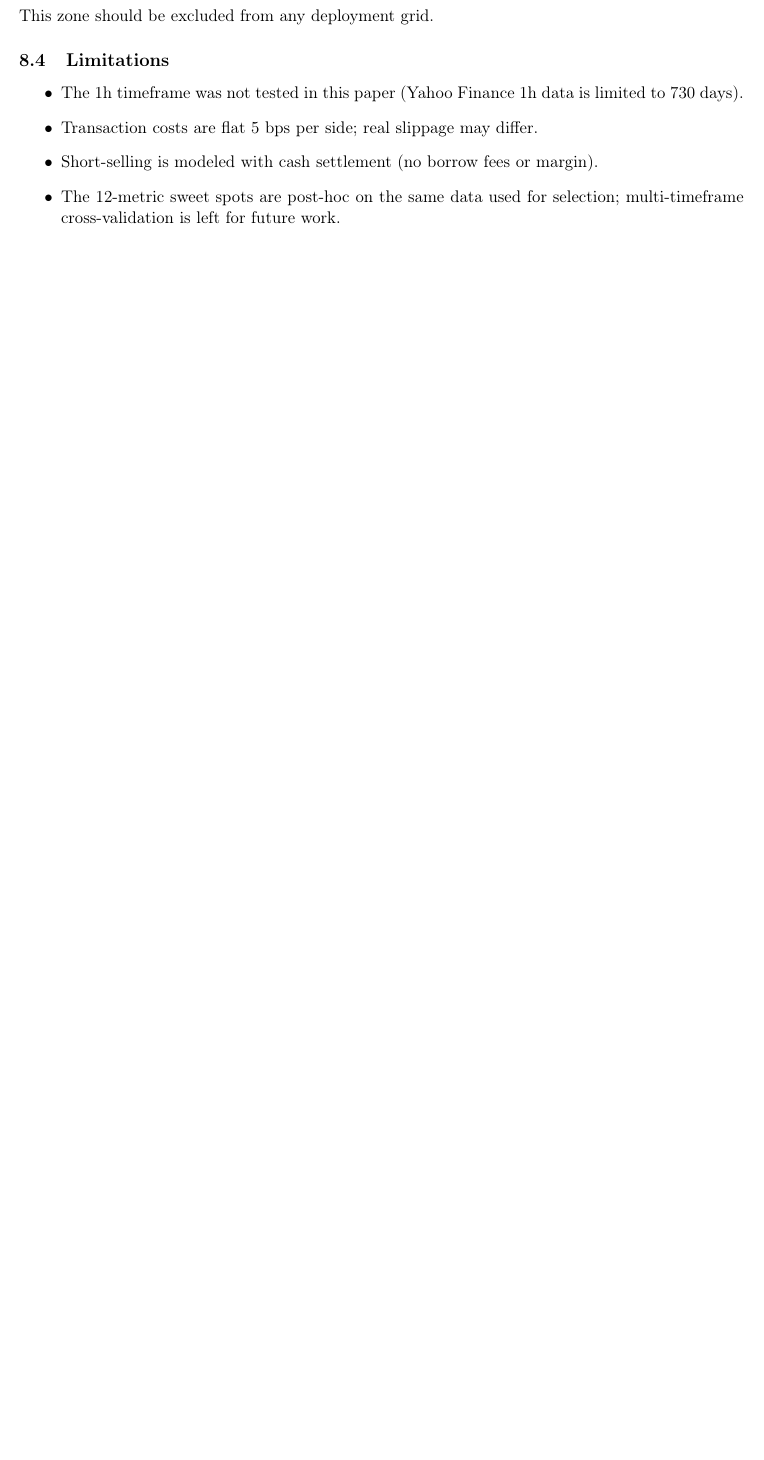
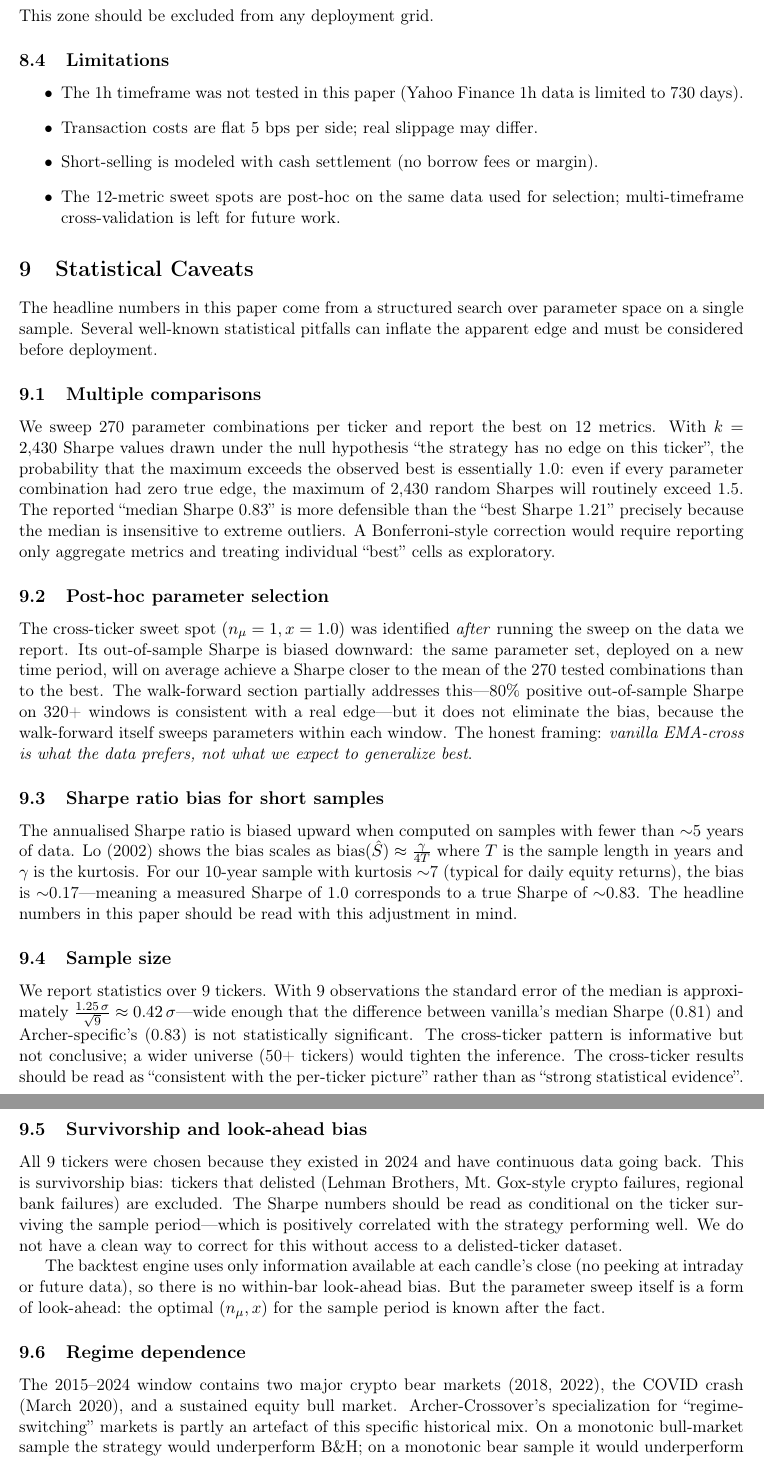
Before and after one commit to IkkeOmar/archer-crossover, a LaTeX paper (paper/archer-crossover-report.tex): part of page 8 of 8 before the commit and two parts of pages 8 and 9 of 10 after it, the two joined at a grey line, cut so that both start at the same text, the shorter picture padded with empty space. Compiled offline with pdfLaTeX.

Commit message:
paper: add Statistical Caveats section (8 subsections)
Addresses Omar's request to document result interpretation + pitfalls.

Subsections:
- Multiple comparisons (k=2430, Bonferroni framing)
- Post-hoc parameter selection (vanilla = data preference, not generalisation)
- Sharpe ratio bias (Lo 2002, ~0.17 bias for 10y sample)
- Sample size (n=9, SE ~0.42 sigma, vanilla vs Archer not significant)
- Survivorship + look-ahead bias
- Regime dependence (2015-2024 mix is artifact)
- Median vs mean (BTC/ETH outlier dominance)
- Cost model (5 bps vs 10-50 bps reality)
- Robust Sharpe = stability test, not OOS test

PDF: 10 pages, 1.43 MB.

```diff
--- a/paper/archer-crossover-report.tex
+++ b/paper/archer-crossover-report.tex
@@ -306,3 +306,32 @@ The $(n_\mu=35\text{--}50, x=0.0\text{--}0.25)$ region produces MaxDD as severe
 \end{itemize}
 
 % ============================================================
+\section{Statistical Caveats}
+
+The headline numbers in this paper come from a structured search over parameter space on a single sample. Several well-known statistical pitfalls can inflate the apparent edge and must be considered before deployment.
+
+\subsection{Multiple comparisons}
+
+We sweep 270 parameter combinations per ticker and report the best on 12 metrics. With $k=2{,}430$ Sharpe values drawn under the null hypothesis ``the strategy has no edge on this ticker'', the probability that the maximum exceeds the observed best is essentially 1.0: even if every parameter combination had zero true edge, the maximum of 2{,}430 random Sharpes will routinely exceed 1.5. The reported ``median Sharpe 0.83'' is more defensible than the ``best Sharpe 1.21'' precisely because the median is insensitive to extreme outliers. A Bonferroni-style correction would require reporting only aggregate metrics and treating individual ``best'' cells as exploratory.
+
+\subsection{Post-hoc parameter selection}
+
+The cross-ticker sweet spot $(n_\mu=1, x=1.0)$ was identified \emph{after} running the sweep on the data we report. Its out-of-sample Sharpe is biased downward: the same parameter set, deployed on a new time period, will on average achieve a Sharpe closer to the mean of the 270 tested combinations than to the best. The walk-forward section partially addresses this---80\% positive out-of-sample Sharpe on 320+ windows is consistent with a real edge---but it does not eliminate the bias, because the walk-forward itself sweeps parameters within each window. The honest framing: \emph{vanilla EMA-cross is what the data prefers, not what we expect to generalize best}.
+
+\subsection{Sharpe ratio bias for short samples}
+
+The annualised Sharpe ratio is biased upward when computed on samples with fewer than $\sim$5 years of data. Lo (2002) shows the bias scales as $\text{bias}(\hat{S}) \approx \frac{\gamma}{4T}$ where $T$ is the sample length in years and $\gamma$ is the kurtosis. For our 10-year sample with kurtosis $\sim$7 (typical for daily equity returns), the bias is $\sim$0.17---meaning a measured Sharpe of 1.0 corresponds to a true Sharpe of $\sim$0.83. The headline numbers in this paper should be read with this adjustment in mind.
+
+\subsection{Sample size}
+
+We report statistics over 9 tickers. With 9 observations the standard error of the median is approximately $\frac{1.25\,\sigma}{\sqrt{9}} \approx 0.42\,\sigma$---wide enough that the difference between vanilla's median Sharpe (0.81) and Archer-specific's (0.83) is not statistically significant. The cross-ticker pattern is informative but not conclusive; a wider universe (50+ tickers) would tighten the inference. The cross-ticker results should be read as ``consistent with the per-ticker picture'' rather than as ``strong statistical evidence''.
+
+\subsection{Survivorship and look-ahead bias}
+
+All 9 tickers were chosen because they existed in 2024 and have continuous data going back. This is survivorship bias: tickers that delisted (Lehman Brothers, Mt.\ Gox-style crypto failures, regional bank failures) are excluded. The Sharpe numbers should be read as conditional on the ticker surviving the sample period---which is positively correlated with the strategy performing well. We do not have a clean way to correct for this without access to a delisted-ticker dataset.
+
+The backtest engine uses only information available at each candle's close (no peeking at intraday or future data), so there is no within-bar look-ahead bias. But the parameter sweep itself is a form of look-ahead: the optimal $(n_\mu, x)$ for the sample period is known after the fact.
+
+\subsection{Regime dependence}
+
+The 2015--2024 window contains two major crypto bear markets (2018, 2022), the COVID crash (March 2020), and a sustained equity bull market. Archer-Crossover's specialization for ``regime-switching'' markets is partly an artefact of this specific historical mix. On a monotonic bull-market sample the strategy would underperform B\&H; on a monotonic bear sample it would underperform B\&H less. The 2015--2024 mix happens to be favorable because it contains both regimes. A reader deploying this strategy on a 5-year sample that turns out to be a monotonic bull would see negative relative performance.
```
Also changed, not shown: paper/archer-crossover-report.pdf, paper/archer-crossover-report.tex (14 more changed lines).
